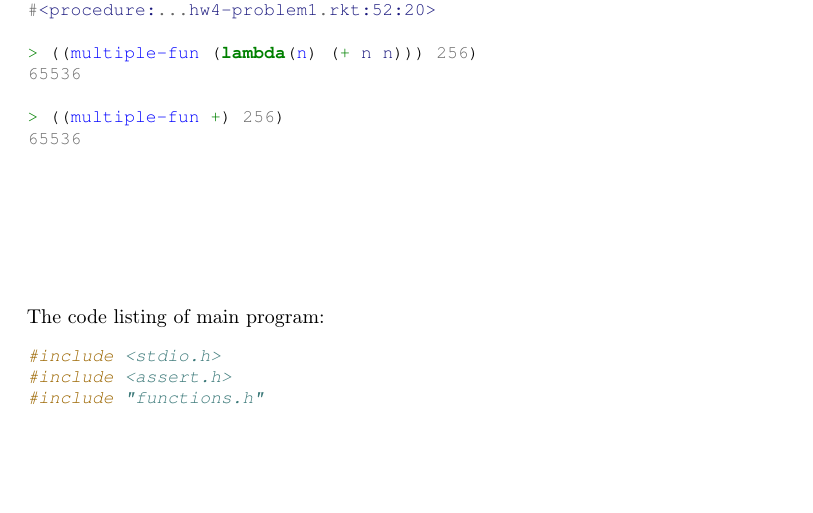
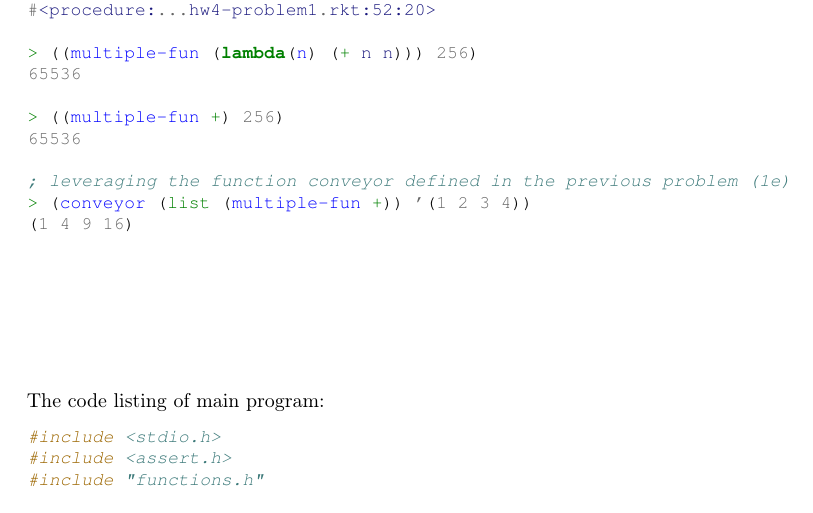
Before and after one commit to ikopyl/Programming-Languages-Spring-2018, a LaTeX problem sheet (homeworks/HW4/HW4.tex): part of page 10 of 17, cut so that both start at the same text, the shorter picture padded with empty space. Compiled offline with pdfLaTeX.

Commit message:
1f is complete

```diff
--- a/homeworks/HW4/HW4.tex
+++ b/homeworks/HW4/HW4.tex
@@ -434,6 +434,10 @@ Apple
 
 > ((multiple-fun +) 256)
 65536
+
+; leveraging the function conveyor defined in the previous problem (1e)
+> (conveyor (list (multiple-fun +)) '(1 2 3 4))
+(1 4 9 16)
 \end{minted}
 
 
```
Also changed, not shown: homeworks/HW4/HW4.pdf.
